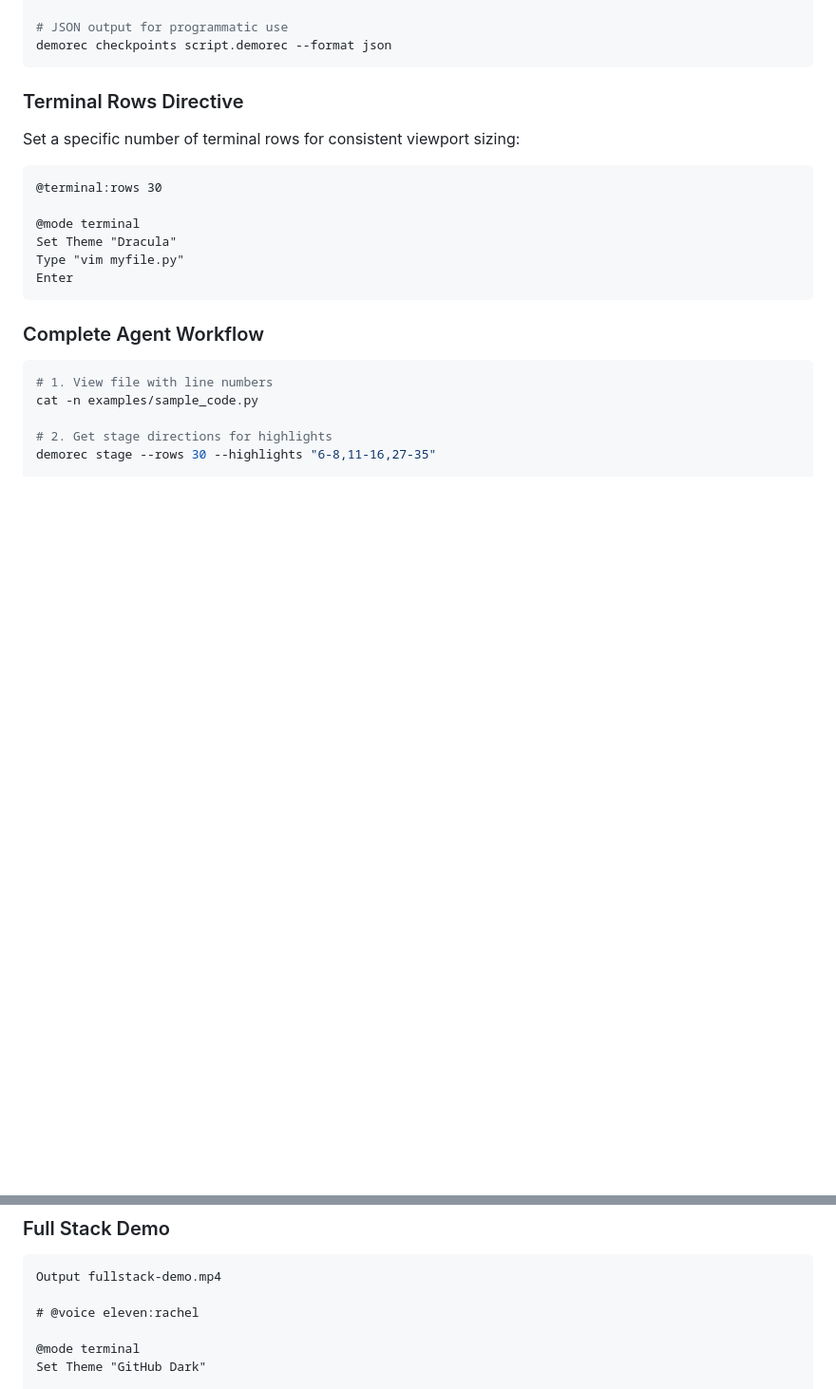
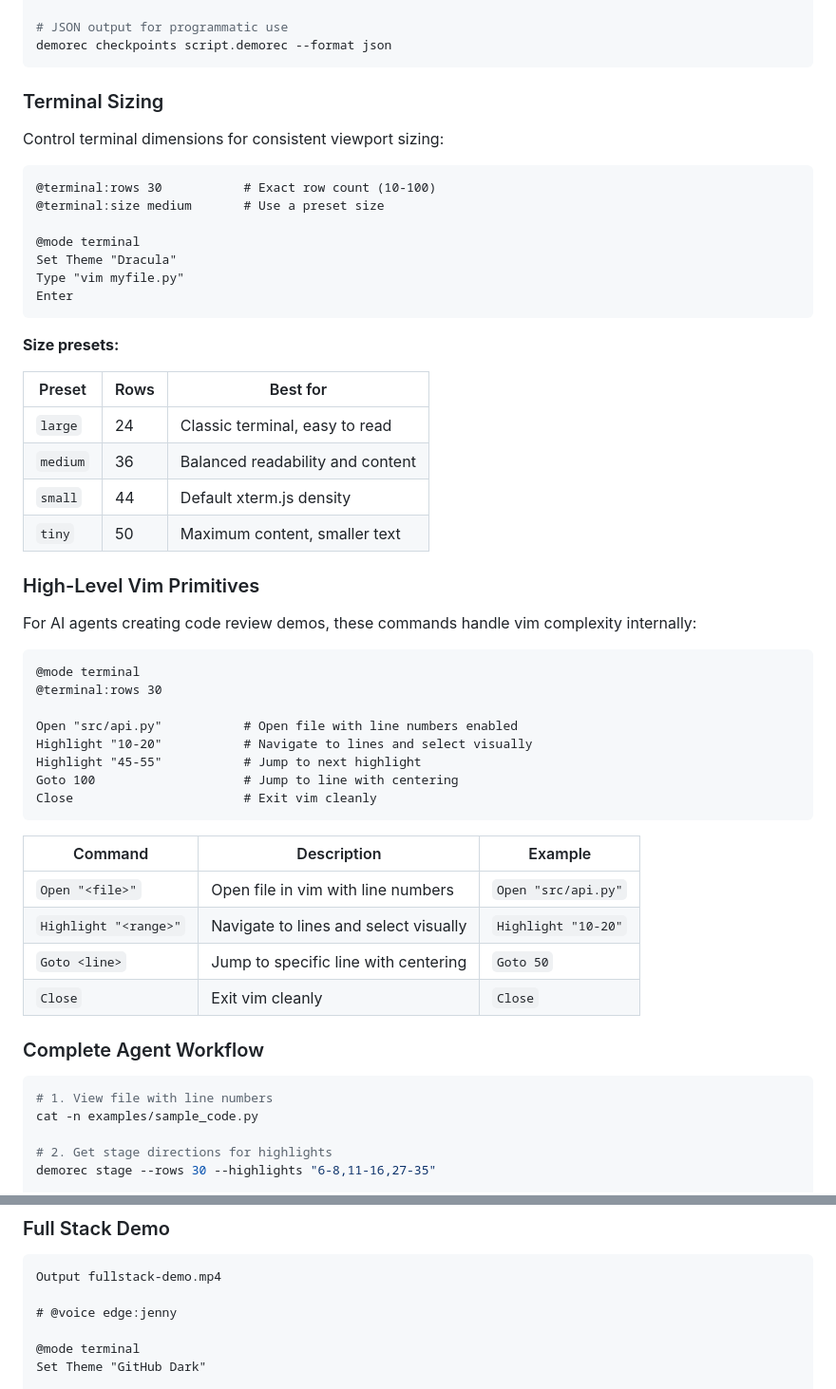
Before and after one commit to jpshackelford/demorec, a Markdown page: README.md, 2 parts joined by grey strips. Shown at 95% size. Drawn GitHub-style; blank space fills up the shorter version.

````diff
--- a/README.md
+++ b/README.md
@@ -172,18 +172,50 @@ demorec checkpoints script.demorec
 demorec checkpoints script.demorec --format json
 ```
 
-### Terminal Rows Directive
+### Terminal Sizing
 
-Set a specific number of terminal rows for consistent viewport sizing:
+Control terminal dimensions for consistent viewport sizing:
 
 ```tape
-@terminal:rows 30
+@terminal:rows 30           # Exact row count (10-100)
+@terminal:size medium       # Use a preset size
 
 @mode terminal
 Set Theme "Dracula"
 Type "vim myfile.py"
 Enter
 ```
+
+**Size presets:**
+
+| Preset | Rows | Best for |
+|--------|------|----------|
+| `large` | 24 | Classic terminal, easy to read |
+| `medium` | 36 | Balanced readability and content |
+| `small` | 44 | Default xterm.js density |
+| `tiny` | 50 | Maximum content, smaller text |
+
+### High-Level Vim Primitives
+
+For AI agents creating code review demos, these commands handle vim complexity internally:
+
+```tape
+@mode terminal
+@terminal:rows 30
+
+Open "src/api.py"           # Open file with line numbers enabled
+Highlight "10-20"           # Navigate to lines and select visually
+Highlight "45-55"           # Jump to next highlight
+Goto 100                    # Jump to line with centering
+Close                       # Exit vim cleanly
+```
+
+| Command | Description | Example |
+|---------|-------------|---------|
+| `Open "<file>"` | Open file in vim with line numbers | `Open "src/api.py"` |
+| `Highlight "<range>"` | Navigate to lines and select visually | `Highlight "10-20"` |
+| `Goto <line>` | Jump to specific line with centering | `Goto 50` |
+| `Close` | Exit vim cleanly | `Close` |
 
 ### Complete Agent Workflow
 
@@ -348,7 +408,7 @@ Sleep 2s
 ```tape
 Output fullstack-demo.mp4
 
-# @voice eleven:rachel
+# @voice edge:jenny
 
 @mode terminal
 Set Theme "GitHub Dark"
````
Also changed, not shown: other parts of README.md (+80 -8 lines).
